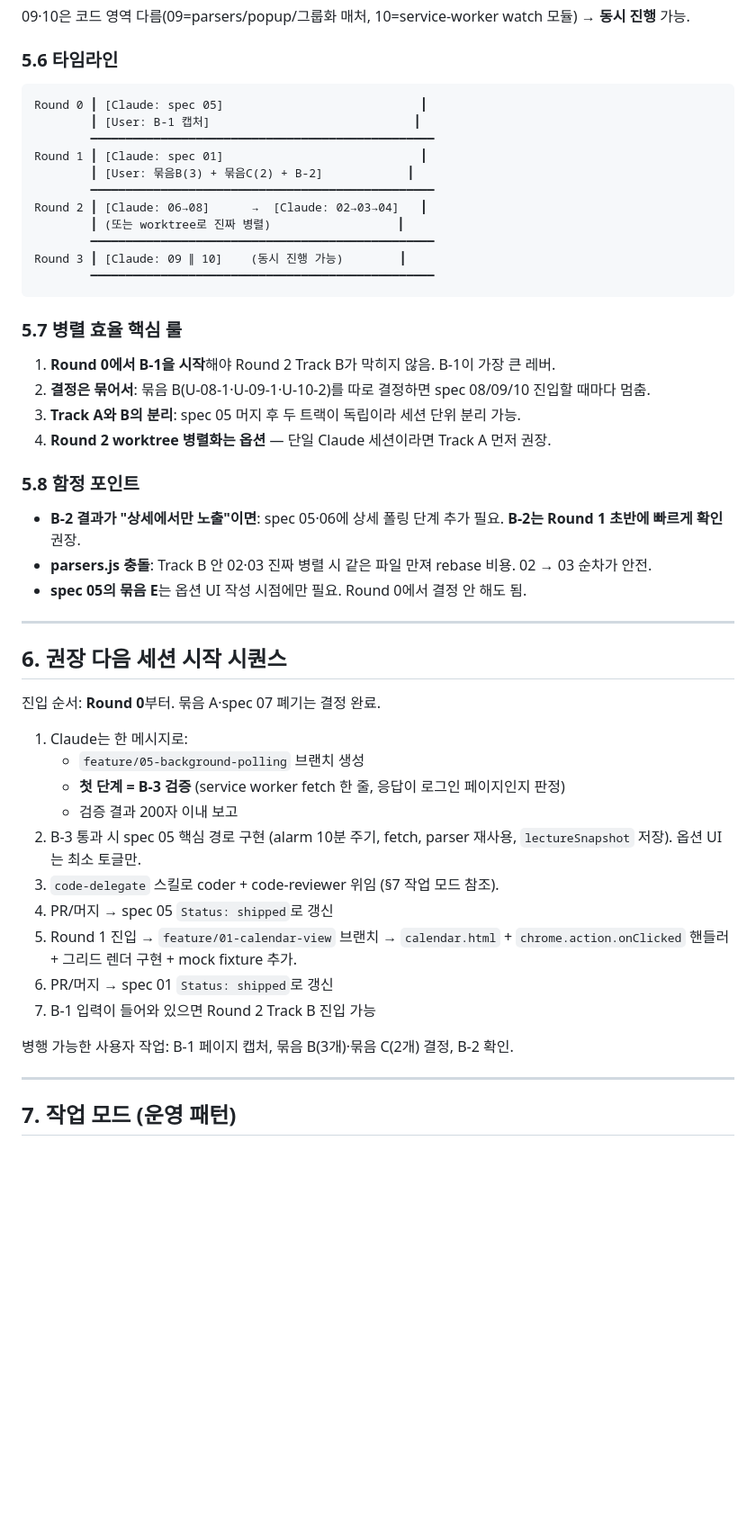
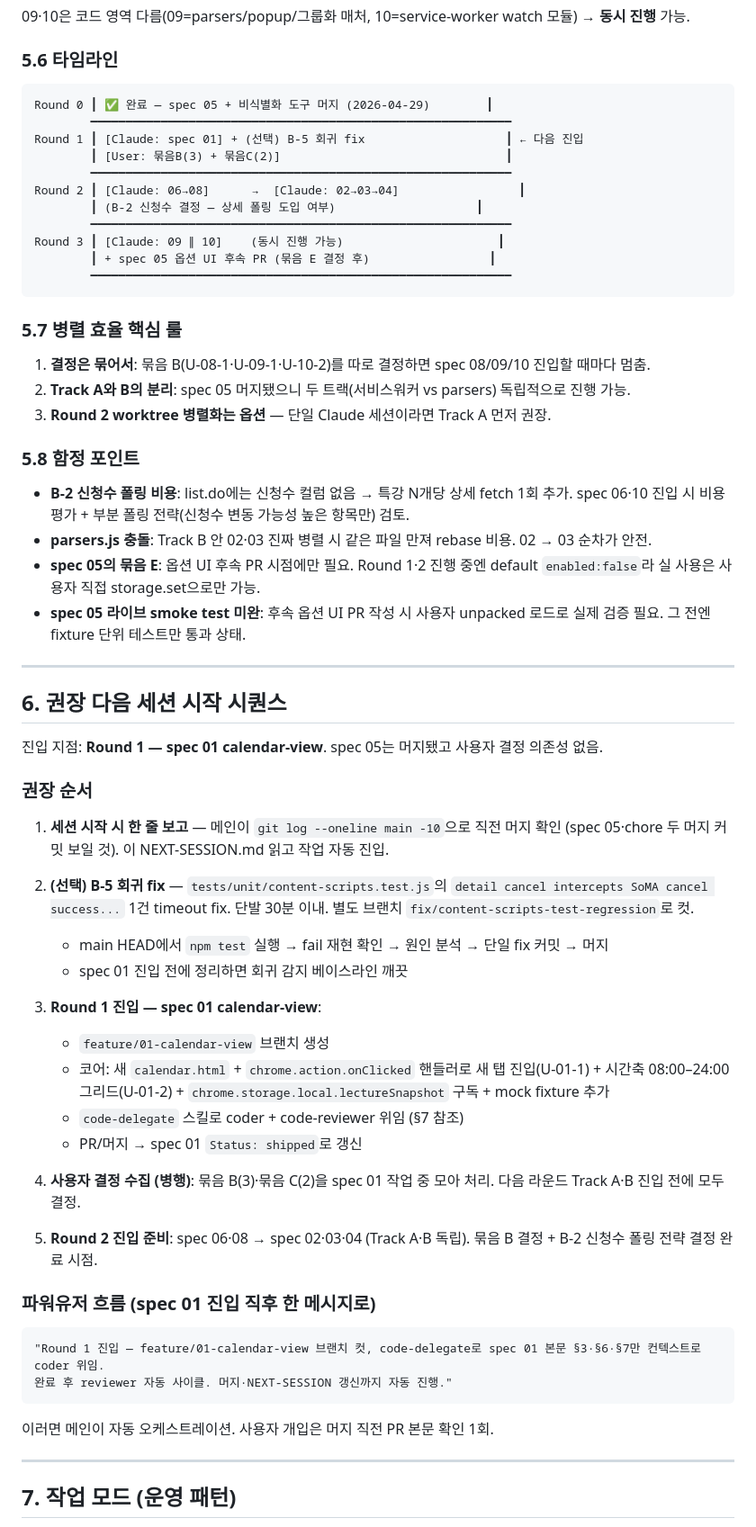
Before and after one commit to windowdong11/swm-google-calendar-sync-extension, a Markdown page: docs/specs/NEXT-SESSION.md, the part around one of its changes. Shown at 90% size. Rendered like a GitHub page; blank space fills up the shorter version.

Commit message:
docs: mark spec 05 shipped and reorient NEXT-SESSION to round 1

````diff
--- a/docs/specs/NEXT-SESSION.md
+++ b/docs/specs/NEXT-SESSION.md
@@ -218,50 +234,64 @@ Track A (service-worker 흐름):     Track B (parsers.js 흐름):
 ### 5.6 타임라인
 
 ```
-Round 0 ┃ [Claude: spec 05]                            ┃
-        ┃ [User: B-1 캡처]                             ┃
-        ━━━━━━━━━━━━━━━━━━━━━━━━━━━━━━━━━━━━━━━━━━━━━━━━━
-Round 1 ┃ [Claude: spec 01]                            ┃
-        ┃ [User: 묶음B(3) + 묶음C(2) + B-2]            ┃
-        ━━━━━━━━━━━━━━━━━━━━━━━━━━━━━━━━━━━━━━━━━━━━━━━━━
-Round 2 ┃ [Claude: 06→08]      →  [Claude: 02→03→04]   ┃
-        ┃ (또는 worktree로 진짜 병렬)                  ┃
-        ━━━━━━━━━━━━━━━━━━━━━━━━━━━━━━━━━━━━━━━━━━━━━━━━━
-Round 3 ┃ [Claude: 09 ∥ 10]    (동시 진행 가능)        ┃
-        ━━━━━━━━━━━━━━━━━━━━━━━━━━━━━━━━━━━━━━━━━━━━━━━━━
+Round 0 ┃ ✅ 완료 — spec 05 + 비식별화 도구 머지 (2026-04-29)        ┃
+        ━━━━━━━━━━━━━━━━━━━━━━━━━━━━━━━━━━━━━━━━━━━━━━━━━━━━━━━━━━━━
+Round 1 ┃ [Claude: spec 01] + (선택) B-5 회귀 fix                    ┃ ← 다음 진입
+        ┃ [User: 묶음B(3) + 묶음C(2)]                                ┃
+        ━━━━━━━━━━━━━━━━━━━━━━━━━━━━━━━━━━━━━━━━━━━━━━━━━━━━━━━━━━━━
+Round 2 ┃ [Claude: 06→08]      →  [Claude: 02→03→04]                 ┃
+        ┃ (B-2 신청수 결정 — 상세 폴링 도입 여부)                    ┃
+        ━━━━━━━━━━━━━━━━━━━━━━━━━━━━━━━━━━━━━━━━━━━━━━━━━━━━━━━━━━━━
+Round 3 ┃ [Claude: 09 ∥ 10]    (동시 진행 가능)                      ┃
+        ┃ + spec 05 옵션 UI 후속 PR (묶음 E 결정 후)                 ┃
+        ━━━━━━━━━━━━━━━━━━━━━━━━━━━━━━━━━━━━━━━━━━━━━━━━━━━━━━━━━━━━
 ```
 
 ### 5.7 병렬 효율 핵심 룰
 
-1. **Round 0에서 B-1을 시작**해야 Round 2 Track B가 막히지 않음. B-1이 가장 큰 레버.
-2. **결정은 묶어서**: 묶음 B(U-08-1·U-09-1·U-10-2)를 따로 결정하면 spec 08/09/10 진입할 때마다 멈춤.
-3. **Track A와 B의 분리**: spec 05 머지 후 두 트랙이 독립이라 세션 단위 분리 가능.
-4. **Round 2 worktree 병렬화는 옵션** — 단일 Claude 세션이라면 Track A 먼저 권장.
+1. **결정은 묶어서**: 묶음 B(U-08-1·U-09-1·U-10-2)를 따로 결정하면 spec 08/09/10 진입할 때마다 멈춤.
+2. **Track A와 B의 분리**: spec 05 머지됐으니 두 트랙(서비스워커 vs parsers) 독립적으로 진행 가능.
+3. **Round 2 worktree 병렬화는 옵션** — 단일 Claude 세션이라면 Track A 먼저 권장.
 
 ### 5.8 함정 포인트
 
-- **B-2 결과가 "상세에서만 노출"이면**: spec 05·06에 상세 폴링 단계 추가 필요. **B-2는 Round 1 초반에 빠르게 확인** 권장.
+- **B-2 신청수 폴링 비용**: list.do에는 신청수 컬럼 없음 → 특강 N개당 상세 fetch 1회 추가. spec 06·10 진입 시 비용 평가 + 부분 폴링 전략(신청수 변동 가능성 높은 항목만) 검토.
 - **parsers.js 충돌**: Track B 안 02·03 진짜 병렬 시 같은 파일 만져 rebase 비용. 02 → 03 순차가 안전.
-- **spec 05의 묶음 E**는 옵션 UI 작성 시점에만 필요. Round 0에서 결정 안 해도 됨.
+- **spec 05의 묶음 E**: 옵션 UI 후속 PR 시점에만 필요. Round 1·2 진행 중엔 default `enabled:false`라 실 사용은 사용자 직접 storage.set으로만 가능.
+- **spec 05 라이브 smoke test 미완**: 후속 옵션 UI PR 작성 시 사용자 unpacked 로드로 실제 검증 필요. 그 전엔 fixture 단위 테스트만 통과 상태.
 
 ---
 
 ## 6. 권장 다음 세션 시작 시퀀스
 
-진입 순서: **Round 0**부터. 묶음 A·spec 07 폐기는 결정 완료.
+진입 지점: **Round 1 — spec 01 calendar-view**. spec 05는 머지됐고 사용자 결정 의존성 없음.
 
-1. Claude는 한 메시지로:
-   - `feature/05-background-polling` 브랜치 생성
-   - **첫 단계 = B-3 검증** (service worker fetch 한 줄, 응답이 로그인 페이지인지 판정)
-   - 검증 결과 200자 이내 보고
-2. B-3 통과 시 spec 05 핵심 경로 구현 (alarm 10분 주기, fetch, parser 재사용, `lectureSnapshot` 저장). 옵션 UI는 최소 토글만.
-3. `code-delegate` 스킬로 coder + code-reviewer 위임 (§7 작업 모드 참조).
-4. PR/머지 → spec 05 `Status: shipped`로 갱신
-5. Round 1 진입 → `feature/01-calendar-view` 브랜치 → `calendar.html` + `chrome.action.onClicked` 핸들러 + 그리드 렌더 구현 + mock fixture 추가.
-6. PR/머지 → spec 01 `Status: shipped`로 갱신
-7. B-1 입력이 들어와 있으면 Round 2 Track B 진입 가능
+### 권장 순서
 
-병행 가능한 사용자 작업: B-1 페이지 캡처, 묶음 B(3개)·묶음 C(2개) 결정, B-2 확인.
+1. **세션 시작 시 한 줄 보고** — 메인이 `git log --oneline main -10`으로 직전 머지 확인 (spec 05·chore 두 머지 커밋 보일 것). 이 NEXT-SESSION.md 읽고 작업 자동 진입.
+
+2. **(선택) B-5 회귀 fix** — `tests/unit/content-scripts.test.js`의 `detail cancel intercepts SoMA cancel success...` 1건 timeout fix. 단발 30분 이내. 별도 브랜치 `fix/content-scripts-test-regression`로 컷.
+   - main HEAD에서 `npm test` 실행 → fail 재현 확인 → 원인 분석 → 단일 fix 커밋 → 머지
+   - spec 01 진입 전에 정리하면 회귀 감지 베이스라인 깨끗
+
+3. **Round 1 진입 — spec 01 calendar-view**:
+   - `feature/01-calendar-view` 브랜치 생성
+   - 코어: 새 `calendar.html` + `chrome.action.onClicked` 핸들러로 새 탭 진입(U-01-1) + 시간축 08:00–24:00 그리드(U-01-2) + `chrome.storage.local.lectureSnapshot` 구독 + mock fixture 추가
+   - `code-delegate` 스킬로 coder + code-reviewer 위임 (§7 참조)
+   - PR/머지 → spec 01 `Status: shipped`로 갱신
+
+4. **사용자 결정 수집 (병행)**: 묶음 B(3)·묶음 C(2)을 spec 01 작업 중 모아 처리. 다음 라운드 Track A·B 진입 전에 모두 결정.
+
+5. **Round 2 진입 준비**: spec 06·08 → spec 02·03·04 (Track A·B 독립). 묶음 B 결정 + B-2 신청수 폴링 전략 결정 완료 시점.
+
+### 파워유저 흐름 (spec 01 진입 직후 한 메시지로)
+
+```
+"Round 1 진입 — feature/01-calendar-view 브랜치 컷, code-delegate로 spec 01 본문 §3·§6·§7만 컨텍스트로 coder 위임.
+완료 후 reviewer 자동 사이클. 머지·NEXT-SESSION 갱신까지 자동 진행."
+```
+
+이러면 메인이 자동 오케스트레이션. 사용자 개입은 머지 직전 PR 본문 확인 1회.
 
 ---
 
````
Also changed, not shown: other parts of docs/specs/NEXT-SESSION.md (+64 -47 lines), docs/specs/05-background-polling.md (+9 -4 lines).
